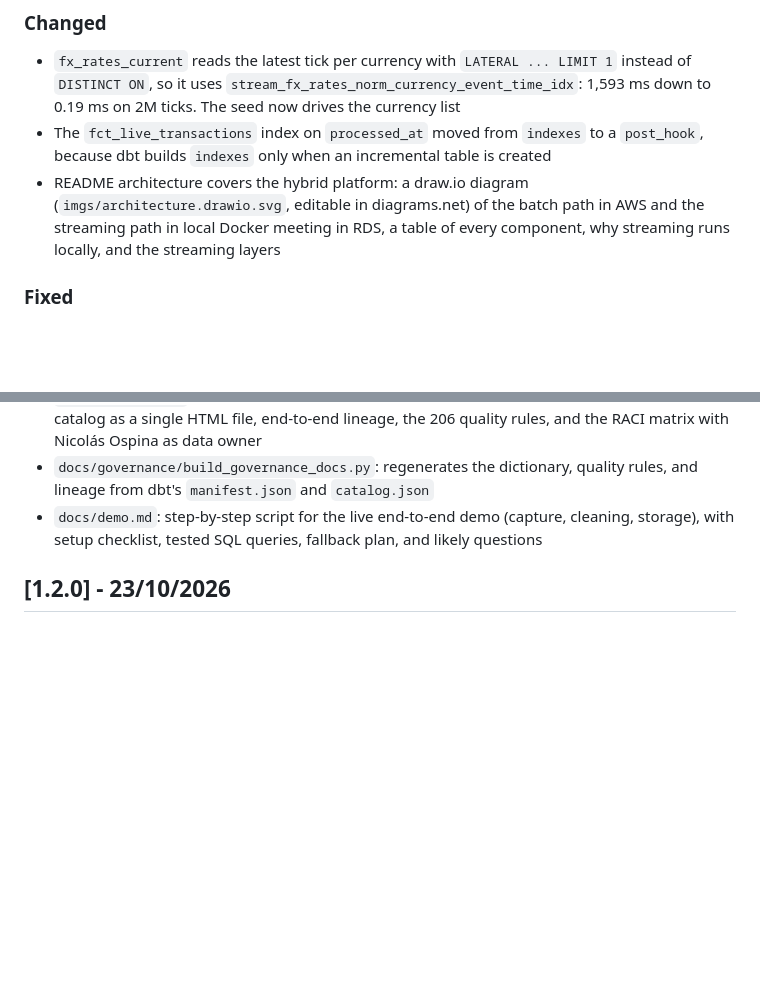
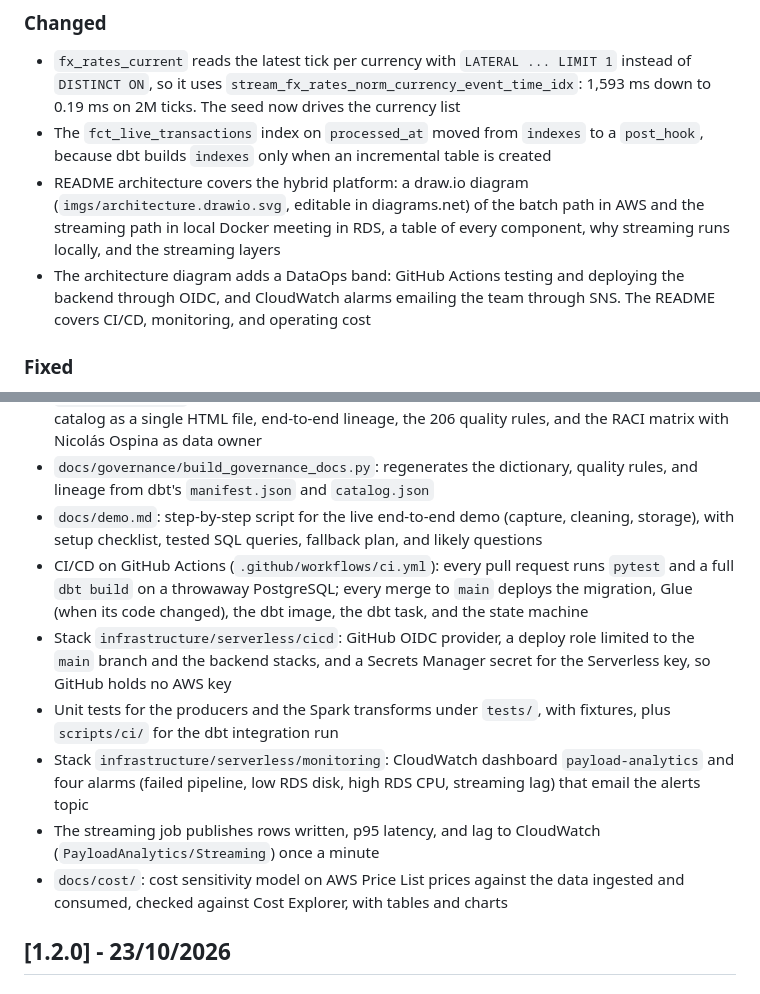
Before and after one commit to niosto/payload-analytics, a Markdown page: CHANGELOG.md, 2 parts joined by grey strips. Rendered like a GitHub page; blank space fills up the shorter version.

```diff
--- a/CHANGELOG.md
+++ b/CHANGELOG.md
@@ -12,6 +12,7 @@ and this project adheres to [Semantic Versioning](https://semver.org/spec/v2.0.0
 - `fx_rates_current` reads the latest tick per currency with `LATERAL ... LIMIT 1` instead of `DISTINCT ON`, so it uses `stream_fx_rates_norm_currency_event_time_idx`: 1,593 ms down to 0.19 ms on 2M ticks. The seed now drives the currency list
 - The `fct_live_transactions` index on `processed_at` moved from `indexes` to a `post_hook`, because dbt builds `indexes` only when an incremental table is created
 - README architecture covers the hybrid platform: a draw.io diagram (`imgs/architecture.drawio.svg`, editable in diagrams.net) of the batch path in AWS and the streaming path in local Docker meeting in RDS, a table of every component, why streaming runs locally, and the streaming layers
+- The architecture diagram adds a DataOps band: GitHub Actions testing and deploying the backend through OIDC, and CloudWatch alarms emailing the team through SNS. The README covers CI/CD, monitoring, and operating cost
 
 ### Fixed
 
@@ -29,6 +30,12 @@ and this project adheres to [Semantic Versioning](https://semver.org/spec/v2.0.0
 - `docs/governance/`: data dictionary with a sensitivity class per column (375 columns), dbt docs catalog as a single HTML file, end-to-end lineage, the 206 quality rules, and the RACI matrix with Nicolás Ospina as data owner
 - `docs/governance/build_governance_docs.py`: regenerates the dictionary, quality rules, and lineage from dbt's `manifest.json` and `catalog.json`
 - `docs/demo.md`: step-by-step script for the live end-to-end demo (capture, cleaning, storage), with setup checklist, tested SQL queries, fallback plan, and likely questions
+- CI/CD on GitHub Actions (`.github/workflows/ci.yml`): every pull request runs `pytest` and a full `dbt build` on a throwaway PostgreSQL; every merge to `main` deploys the migration, Glue (when its code changed), the dbt image, the dbt task, and the state machine
+- Stack `infrastructure/serverless/cicd`: GitHub OIDC provider, a deploy role limited to the `main` branch and the backend stacks, and a Secrets Manager secret for the Serverless key, so GitHub holds no AWS key
+- Unit tests for the producers and the Spark transforms under `tests/`, with fixtures, plus `scripts/ci/` for the dbt integration run
+- Stack `infrastructure/serverless/monitoring`: CloudWatch dashboard `payload-analytics` and four alarms (failed pipeline, low RDS disk, high RDS CPU, streaming lag) that email the alerts topic
+- The streaming job publishes rows written, p95 latency, and lag to CloudWatch (`PayloadAnalytics/Streaming`) once a minute
+- `docs/cost/`: cost sensitivity model on AWS Price List prices against the data ingested and consumed, checked against Cost Explorer, with tables and charts
 
 ## [1.2.0] - 23/10/2026
 
```
Also changed, not shown: README.md (+61 -6 lines).
